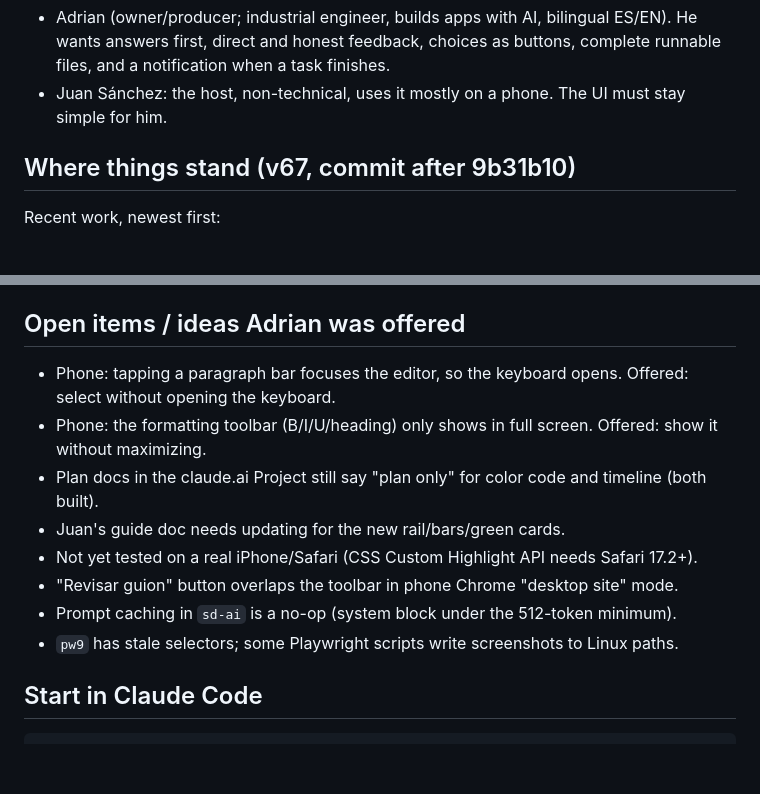
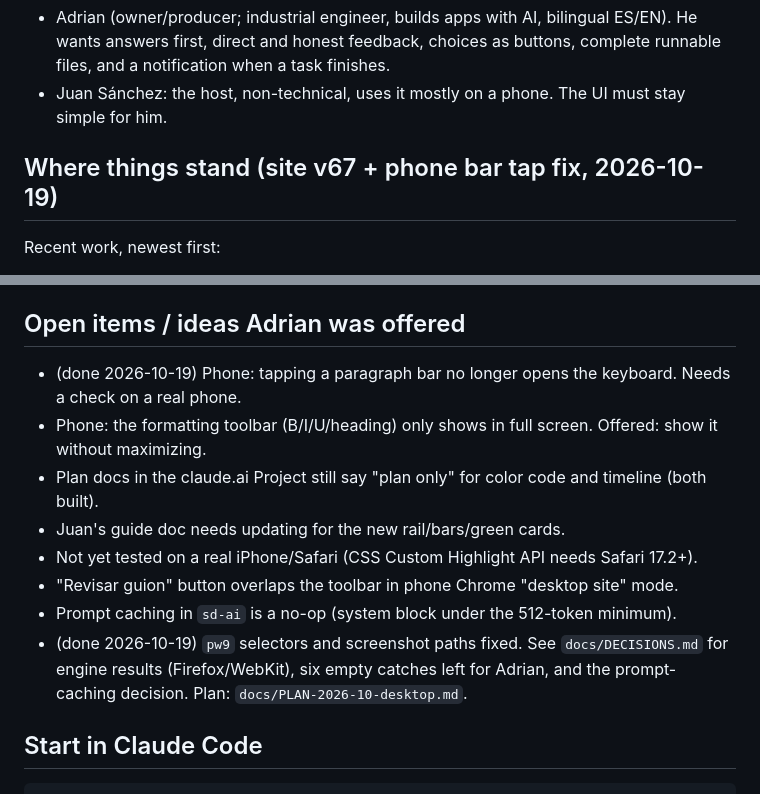
Before and after one commit to jadri47/script-desk, a Markdown page: HANDOFF.md, 2 parts joined by grey strips. Rendered like a GitHub page; blank space fills up the shorter version.

````diff
--- a/HANDOFF.md
+++ b/HANDOFF.md
@@ -13,7 +13,7 @@ Written 2026-10-19 at the end of a long claude.ai session. Read `CLAUDE.md` firs
 - Adrian (owner/producer; industrial engineer, builds apps with AI, bilingual ES/EN). He wants answers first, direct and honest feedback, choices as buttons, complete runnable files, and a notification when a task finishes.
 - Juan Sánchez: the host, non-technical, uses it mostly on a phone. The UI must stay simple for him.
 
-## Where things stand (v67, commit after 9b31b10)
+## Where things stand (site v67 + phone bar tap fix, 2026-10-19)
 Recent work, newest first:
 1. v67: accepted fixes show more (what it fixes, option chosen, paragraph + minute, word change, score before → after, before/after text) and each one can be reverted on its own.
 2. v66: a vertical bar beside every paragraph in the script box (rail) selects that paragraph; accepted cards start collapsed and expand on tap.
@@ -24,14 +24,14 @@ Recent work, newest first:
 All node tests pass; Playwright `pwdc pwwk pwcl pwrl pwtm pwex pwtoast` pass; `pwsc` flaky but two clean passes; `pwhw` was clean at v64.
 
 ## Open items / ideas Adrian was offered
-- Phone: tapping a paragraph bar focuses the editor, so the keyboard opens. Offered: select without opening the keyboard.
+- (done 2026-10-19) Phone: tapping a paragraph bar no longer opens the keyboard. Needs a check on a real phone.
 - Phone: the formatting toolbar (B/I/U/heading) only shows in full screen. Offered: show it without maximizing.
 - Plan docs in the claude.ai Project still say "plan only" for color code and timeline (both built).
 - Juan's guide doc needs updating for the new rail/bars/green cards.
 - Not yet tested on a real iPhone/Safari (CSS Custom Highlight API needs Safari 17.2+).
 - "Revisar guion" button overlaps the toolbar in phone Chrome "desktop site" mode.
 - Prompt caching in `sd-ai` is a no-op (system block under the 512-token minimum).
-- `pw9` has stale selectors; some Playwright scripts write screenshots to Linux paths.
+- (done 2026-10-19) `pw9` selectors and screenshot paths fixed. See `docs/DECISIONS.md` for engine results (Firefox/WebKit), six empty catches left for Adrian, and the prompt-caching decision. Plan: `docs/PLAN-2026-10-desktop.md`.
 
 ## Start in Claude Code
 ```
````
Also changed, not shown: CLAUDE.md (+3 -1 lines), docs/DECISIONS.md (added, +44 -0 lines).
